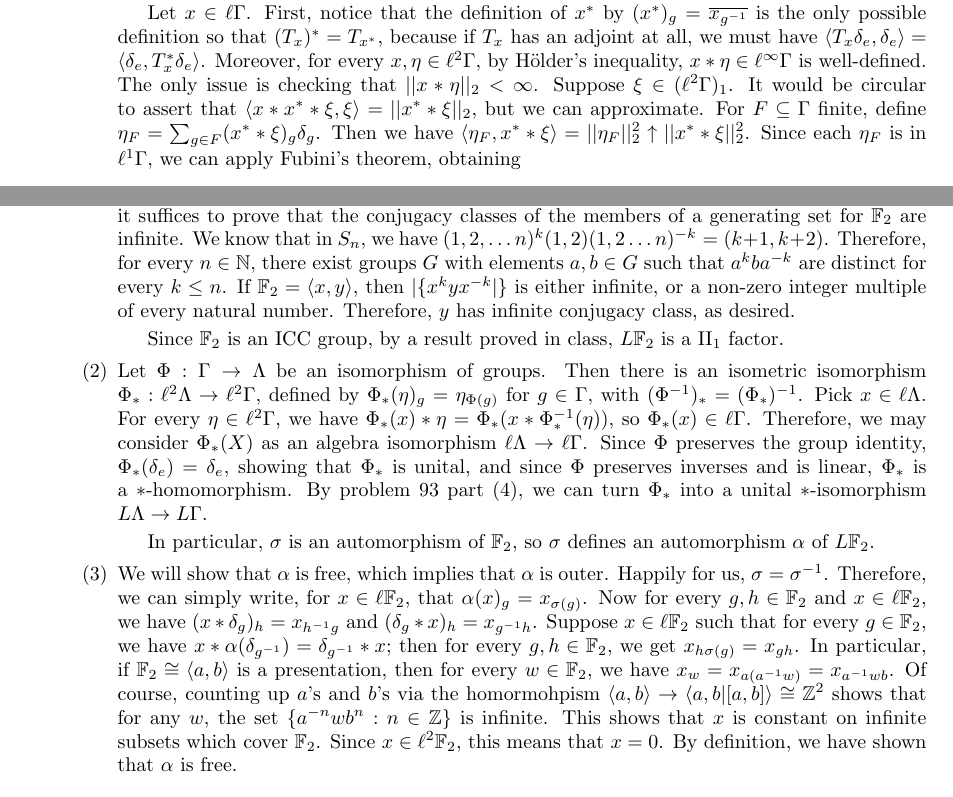
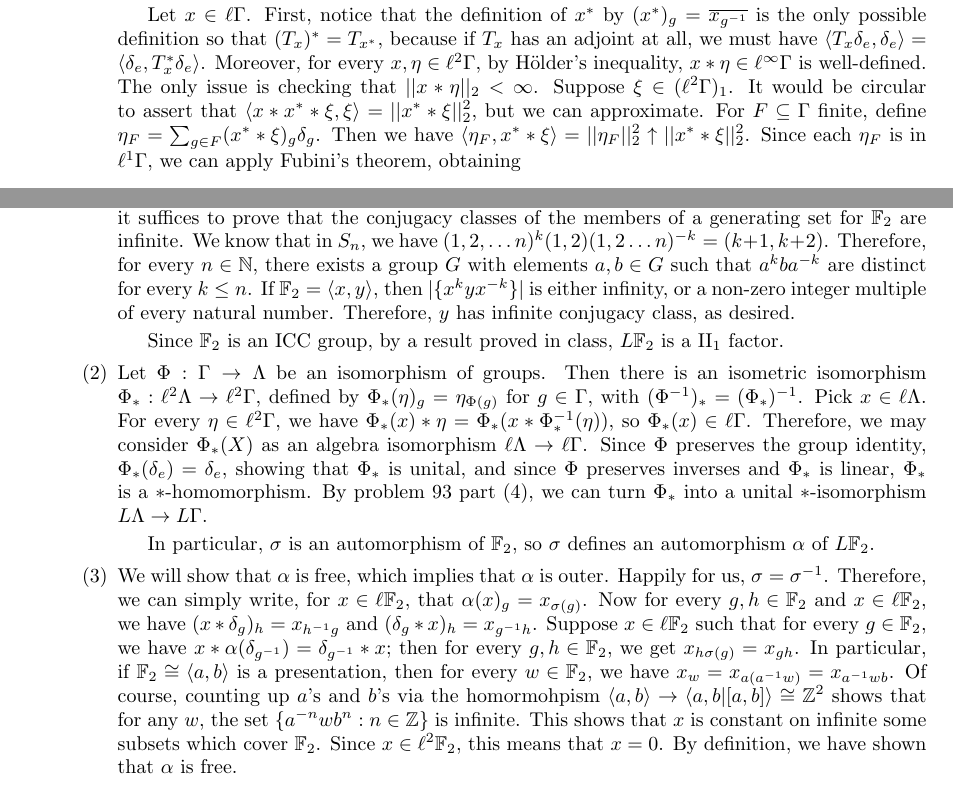
Before and after one commit to hustonp/functional-sp17, a LaTeX problem sheet (hw9.tex): two parts of pages 1 and 2 of 2, joined at a grey line, cut so that both start at the same text. Compiled offline with pdfLaTeX.

Commit message:
Minor edits.

```diff
--- a/hw9.tex
+++ b/hw9.tex
@@ -104,7 +104,7 @@ Functional Analysis 2\\
 			\item Since convolution is $\C$-linear and associative, $\ell\Gamma$ is a $\C$-module, closed under convolution. We know that $\delta_e\in\ell^2\Gamma$ is a unit for the convolution, with $\delta_e\ast f$ defined for every $f:\Gamma\to\C$. Therefore, $\delta_e\in\ell\Gamma$, making $\ell\Gamma$ a unital algebra. We will use part (2) to prove that $\ell\Gamma$ is $*$-closed. (Contrary to the hint, we will not use $*$-closure of $\ell\Gamma$ in proving (2)).
 
 				Let $x\in\ell\Gamma$. First, notice that the definition of $x^*$ by $(x^*)_g=\ol{x_{g^{-1}}}$ is the only possible definition so that $(T_x)^*=T_{x^*}$, because if $T_x$ has an adjoint at all, we must have $\ggen{T_x\delta_e,\delta_e}=\ggen{\delta_e,T_x^*\delta_e}$. Moreover, for every $x,\eta\in\ell^2\Gamma$, by {H\"{o}lder's} inequality, $x\ast\eta\in\ell^\infty\Gamma$ is well-defined. The only issue is checking that $\pn{x\ast\eta}{2}<\infty$. Suppose $\xi\in(\ell^2\Gamma)_1$. % with $\pn{x^*\ast\xi}{2}>\pn{x}^2$. % Weird thought, but leaving as hint because I doubt the whole argument.
-				It would be circular to assert that $\ggen{x\ast x^*\ast\xi,\xi}=\pn{x^*\ast\xi}{2}$, but we can approximate. For $F\subseteq\Gamma$ finite, define $\eta_F=\sum_{g\in F}(x^*\ast\xi)_g\delta_g$. Then we have $\ggen{\eta_F,x^*\ast\xi}=\pn{\eta_F}{2}^2\uparrow\pn{x^*\ast\xi}{2}^2$. Since each $\eta_F$ is in $\ell^1\Gamma$, we can apply Fubini's theorem, obtaining
+				It would be circular to assert that $\ggen{x\ast x^*\ast\xi,\xi}=\pn{x^*\ast\xi}{2}^2$, but we can approximate. For $F\subseteq\Gamma$ finite, define $\eta_F=\sum_{g\in F}(x^*\ast\xi)_g\delta_g$. Then we have $\ggen{\eta_F,x^*\ast\xi}=\pn{\eta_F}{2}^2\uparrow\pn{x^*\ast\xi}{2}^2$. Since each $\eta_F$ is in $\ell^1\Gamma$, we can apply Fubini's theorem, obtaining
 				\begin{align*}
 					\ggen{\eta_F,x^*\ast\xi} &= \ggen{x\ast\eta_F,\xi}\\
 					&\le \norm{T_x}\cdot\norm{\eta_F}{2}\norm{\xi}{2}\\
@@ -141,13 +141,13 @@ Functional Analysis 2\\
 	\item
 	\item
 		\begin{enumerate}
-			\item A well-known result in group theory says that any subgroup of a free group is free. Therefore, it suffices to prove that the conjugacy classes of the members of a generating set for $\mathbb{F}_2$ are infinite. We know that in $S_n$, we have $(1,2,\ldots n)^{k}(1,2)(1,2\ldots n)^{-k}=(k+1,k+2)$. Therefore, for every $n\in\N$, there exist groups $G$ with elements $a,b\in G$ such that $a^kba^{-k}$ are distinct for every $k\le n$. If $\mathbb{F}_2=\ggen{x,y}$, then $|\set{x^kyx^{-k}|}$ is either infinite, or a non-zero integer multiple of every natural number. Therefore, $y$ has infinite conjugacy class, as desired.
+			\item A well-known result in group theory says that any subgroup of a free group is free. Therefore, it suffices to prove that the conjugacy classes of the members of a generating set for $\mathbb{F}_2$ are infinite. We know that in $S_n$, we have $(1,2,\ldots n)^{k}(1,2)(1,2\ldots n)^{-k}=(k+1,k+2)$. Therefore, for every $n\in\N$, there exists a group $G$ with elements $a,b\in G$ such that $a^kba^{-k}$ are distinct for every $k\le n$. If $\mathbb{F}_2=\ggen{x,y}$, then $|\set{x^kyx^{-k}}|$ is either infinity, or a non-zero integer multiple of every natural number. Therefore, $y$ has infinite conjugacy class, as desired.
 
 				Since $\mathbb{F}_2$ is an ICC group, by a result proved in class, $L\mathbb{F}_2$ is a $\factor{2}_1$ factor.
-			\item Let $\Phi:\Gamma\to\Lambda$ be an isomorphism of groups. Then there is an isometric isomorphism $\Phi_*:\ell^2\Lambda\to\ell^2\Gamma$, defined by $\Phi_*(\eta)_g=\eta_{\Phi(g)}$ for $g\in\Gamma$, with $(\Phi^{-1})_*=(\Phi_*)^{-1}$. Pick $x\in\ell\Lambda$. For every $\eta\in\ell^2\Gamma$, we have $\Phi_*(x)\ast\eta=\Phi_*(x\ast\Phi_*^{-1}(\eta))$, so $\Phi_*(x)\in\ell\Gamma$. Therefore, we may consider $\Phi_*(X)$ as an algebra isomorphism $\ell\Lambda\to\ell\Gamma$. Since $\Phi$ preserves the group identity, $\Phi_*(\delta_e)=\delta_e$, showing that $\Phi_*$ is unital, and since $\Phi$ preserves inverses and is linear, $\Phi_*$ is a $*$-homomorphism. By problem 93 part (4), we can turn $\Phi_*$ into a unital $*$-isomorphism $L\Lambda\to L\Gamma$.
+			\item Let $\Phi:\Gamma\to\Lambda$ be an isomorphism of groups. Then there is an isometric isomorphism $\Phi_*:\ell^2\Lambda\to\ell^2\Gamma$, defined by $\Phi_*(\eta)_g=\eta_{\Phi(g)}$ for $g\in\Gamma$, with $(\Phi^{-1})_*=(\Phi_*)^{-1}$. Pick $x\in\ell\Lambda$. For every $\eta\in\ell^2\Gamma$, we have $\Phi_*(x)\ast\eta=\Phi_*(x\ast\Phi_*^{-1}(\eta))$, so $\Phi_*(x)\in\ell\Gamma$. Therefore, we may consider $\Phi_*(X)$ as an algebra isomorphism $\ell\Lambda\to\ell\Gamma$. Since $\Phi$ preserves the group identity, $\Phi_*(\delta_e)=\delta_e$, showing that $\Phi_*$ is unital, and since $\Phi$ preserves inverses and $\Phi_*$ is linear, $\Phi_*$ is a $*$-homomorphism. By problem 93 part (4), we can turn $\Phi_*$ into a unital $*$-isomorphism $L\Lambda\to L\Gamma$.
 
 				In particular, $\sigma$ is an automorphism of $\mathbb{F}_2$, so $\sigma$ defines an automorphism $\alpha$ of $L\mathbb{F}_2$.
-			\item We will show that $\alpha$ is free, which implies that $\alpha$ is outer. Happily for us, $\sigma=\sigma^{-1}$. Therefore, we can simply write, for $x\in\ell\mathbb{F}_2$, that $\alpha(x)_g=x_{\sigma(g)}$. Now for every $g,h\in\mathbb{F}_2$ and $x\in\ell\mathbb{F}_2$, we have $(x\ast\delta_g)_h=x_{h^{-1}g}$ and $(\delta_g\ast x)_h=x_{g^{-1}h}$. Suppose $x\in\ell\mathbb{F}_2$ such that for every $g\in\mathbb{F}_2$, we have $x\ast\alpha(\delta_{g^{-1}})=\delta_{g^{-1}}\ast x$; then for every $g,h\in\mathbb{F}_2$, we get $x_{h\sigma(g)}=x_{gh}$. In particular, if $\mathbb{F}_2\cong\ggen{a,b}$ is a presentation, then for every $w\in\mathbb{F}_2$, we have $x_w=x_{a(a^{-1}w)}=x_{a^{-1}wb}$. Of course, counting up $a$'s and $b$'s via the homormohpism $\ggen{a,b}\to\ggen{a,b|[a,b]}\cong\Z^2$ shows that for any $w$, the set $\set{a^{-n}wb^n:n\in\Z}$ is infinite. This shows that $x$ is constant on infinite subsets which cover $\mathbb{F}_2$. Since $x\in\ell^2\mathbb{F}_2$, this means that $x=0$. By definition, we have shown that $\alpha$ is free.
+			\item We will show that $\alpha$ is free, which implies that $\alpha$ is outer. Happily for us, $\sigma=\sigma^{-1}$. Therefore, we can simply write, for $x\in\ell\mathbb{F}_2$, that $\alpha(x)_g=x_{\sigma(g)}$. Now for every $g,h\in\mathbb{F}_2$ and $x\in\ell\mathbb{F}_2$, we have $(x\ast\delta_g)_h=x_{h^{-1}g}$ and $(\delta_g\ast x)_h=x_{g^{-1}h}$. Suppose $x\in\ell\mathbb{F}_2$ such that for every $g\in\mathbb{F}_2$, we have $x\ast\alpha(\delta_{g^{-1}})=\delta_{g^{-1}}\ast x$; then for every $g,h\in\mathbb{F}_2$, we get $x_{h\sigma(g)}=x_{gh}$. In particular, if $\mathbb{F}_2\cong\ggen{a,b}$ is a presentation, then for every $w\in\mathbb{F}_2$, we have $x_w=x_{a(a^{-1}w)}=x_{a^{-1}wb}$. Of course, counting up $a$'s and $b$'s via the homormohpism $\ggen{a,b}\to\ggen{a,b|[a,b]}\cong\Z^2$ shows that for any $w$, the set $\set{a^{-n}wb^n:n\in\Z}$ is infinite. This shows that $x$ is constant on infinite some subsets which cover $\mathbb{F}_2$. Since $x\in\ell^2\mathbb{F}_2$, this means that $x=0$. By definition, we have shown that $\alpha$ is free.
 		\end{enumerate}
 	\item
 \end{enumerate}
```
